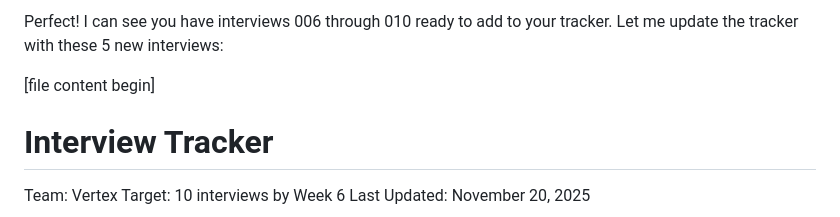
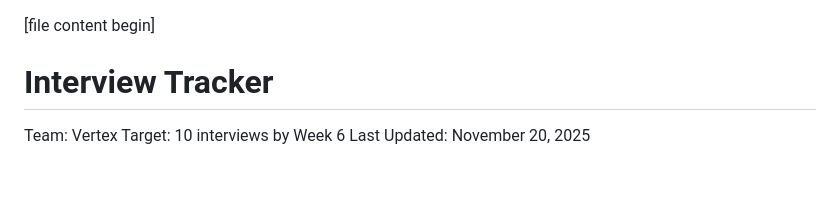
Before and after one commit to XDalexdi/Vertex, a Markdown page: 01-discovery/outreach/tracker2.md, the part around the change. Drawn GitHub-style; blank space fills up the shorter version.

```diff
--- a/01-discovery/outreach/tracker2.md
+++ b/01-discovery/outreach/tracker2.md
@@ -1,5 +1,3 @@
-Perfect! I can see you have interviews 006 through 010 ready to add to your tracker. Let me update the tracker with these 5 new interviews:
-
 [file name]: interview-tracker.md
 [file content begin]
 # Interview Tracker
```
